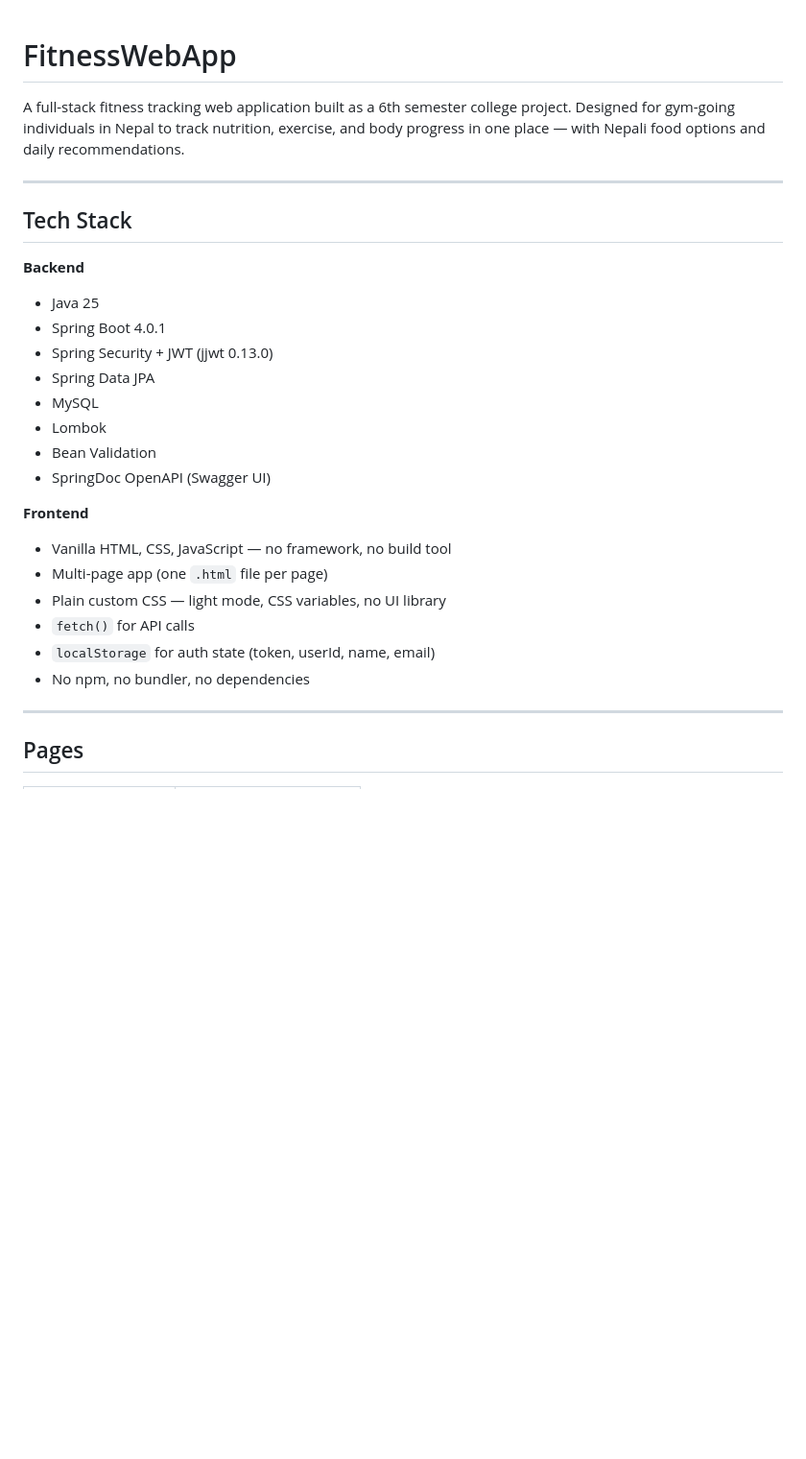
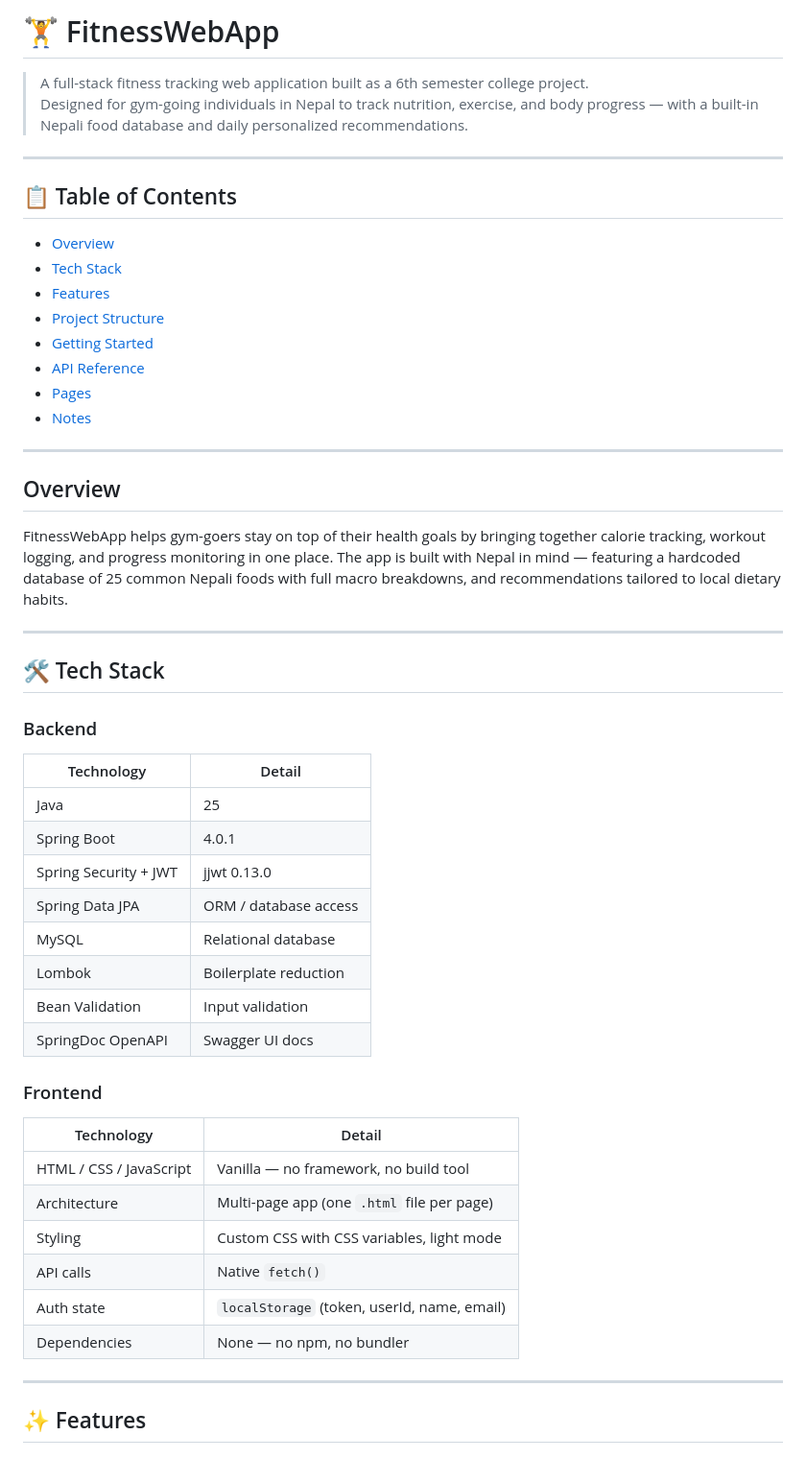
Before and after one commit to Sarthak-Lama/FitnessWebApp, a Markdown page: README.md, the part around one of its changes. Shown at 96% size. GitHub-like rendering; blank space fills up the shorter version.

Commit message:
Revise README for clarity and detail
Updated README to enhance project overview, features, and structure.

```diff
--- a/README.md
+++ b/README.md
@@ -1,30 +1,56 @@
+# 🏋️ FitnessWebApp
 
-# FitnessWebApp
-
-A full-stack fitness tracking web application built as a 6th semester college project. Designed for gym-going individuals in Nepal to track nutrition, exercise, and body progress in one place — with Nepali food options and daily recommendations.
+> A full-stack fitness tracking web application built as a 6th semester college project.
+> Designed for gym-going individuals in Nepal to track nutrition, exercise, and body progress — with a built-in Nepali food database and daily personalized recommendations.
 
 ---
 
-## Tech Stack
+## 📋 Table of Contents
 
-**Backend**
-- Java 25
-- Spring Boot 4.0.1
-- Spring Security + JWT (jjwt 0.13.0)
-- Spring Data JPA
-- MySQL
-- Lombok
-- Bean Validation
-- SpringDoc OpenAPI (Swagger UI)
-
-**Frontend**
-- Vanilla HTML, CSS, JavaScript — no framework, no build tool
-- Multi-page app (one `.html` file per page)
-- Plain custom CSS — light mode, CSS variables, no UI library
-- `fetch()` for API calls
-- `localStorage` for auth state (token, userId, name, email)
-- No npm, no bundler, no dependencies
+- [Overview](#overview)
+- [Tech Stack](#tech-stack)
+- [Features](#features)
+- [Project Structure](#project-structure)
+- [Getting Started](#getting-started)
+- [API Reference](#api-reference)
+- [Pages](#pages)
+- [Notes](#notes)
 
 ---
 
-## Pages
+## Overview
+
+FitnessWebApp helps gym-goers stay on top of their health goals by bringing together calorie tracking, workout logging, and progress monitoring in one place. The app is built with Nepal in mind — featuring a hardcoded database of 25 common Nepali foods with full macro breakdowns, and recommendations tailored to local dietary habits.
+
+---
+
+## 🛠 Tech Stack
+
+### Backend
+
+| Technology | Detail |
+|---|---|
+| Java | 25 |
+| Spring Boot | 4.0.1 |
+| Spring Security + JWT | jjwt 0.13.0 |
+| Spring Data JPA | ORM / database access |
+| MySQL | Relational database |
+| Lombok | Boilerplate reduction |
+| Bean Validation | Input validation |
+| SpringDoc OpenAPI | Swagger UI docs |
+
+### Frontend
+
+| Technology | Detail |
+|---|---|
+| HTML / CSS / JavaScript | Vanilla — no framework, no build tool |
+| Architecture | Multi-page app (one `.html` file per page) |
+| Styling | Custom CSS with CSS variables, light mode |
+| API calls | Native `fetch()` |
+| Auth state | `localStorage` (token, userId, name, email) |
+| Dependencies | None — no npm, no bundler |
+
+---
+
+## ✨ Features
+
```
Also changed, not shown: other parts of README.md (+158 -148 lines).
